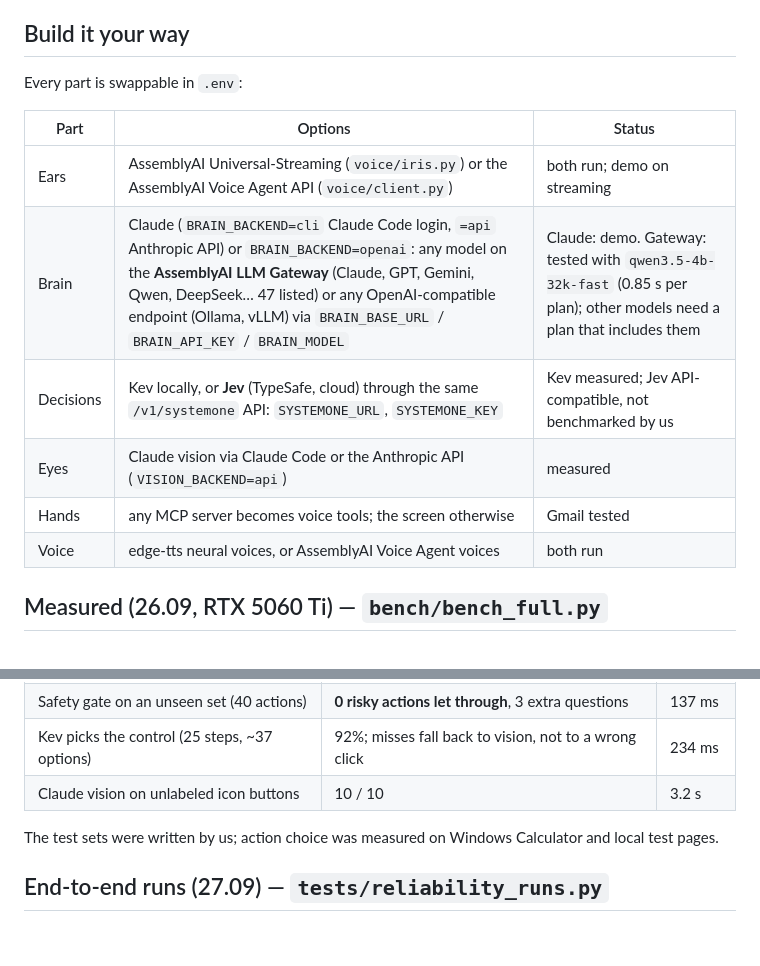
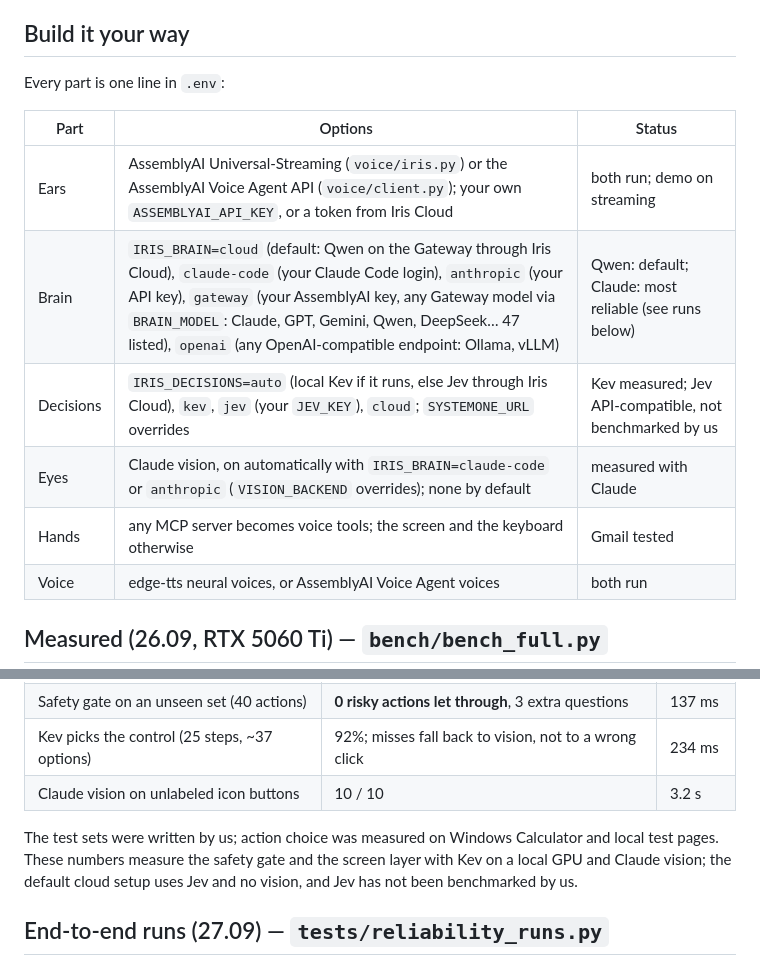
Before and after one commit to Whom-m0rty/Iris-voice-agent, a Markdown page: README.md, 2 parts joined by grey strips. GitHub-like rendering; blank space fills up the shorter version.

```diff
--- a/README.md
+++ b/README.md
@@ -59,15 +85,15 @@ Around both:
 
 ## Build it your way
 
-Every part is swappable in `.env`:
+Every part is one line in `.env`:
 
 | Part | Options | Status |
 |---|---|---|
-| Ears | AssemblyAI Universal-Streaming (`voice/iris.py`) or the AssemblyAI Voice Agent API (`voice/client.py`) | both run; demo on streaming |
-| Brain | Claude (`BRAIN_BACKEND=cli` Claude Code login, `=api` Anthropic API) or `BRAIN_BACKEND=openai`: any model on the **AssemblyAI LLM Gateway** (Claude, GPT, Gemini, Qwen, DeepSeek… 47 listed) or any OpenAI-compatible endpoint (Ollama, vLLM) via `BRAIN_BASE_URL` / `BRAIN_API_KEY` / `BRAIN_MODEL` | Claude: demo. Gateway: tested with `qwen3.5-4b-32k-fast` (0.85 s per plan); other models need a plan that includes them |
-| Decisions | Kev locally, or **Jev** (TypeSafe, cloud) through the same `/v1/systemone` API: `SYSTEMONE_URL`, `SYSTEMONE_KEY` | Kev measured; Jev API-compatible, not benchmarked by us |
-| Eyes | Claude vision via Claude Code or the Anthropic API (`VISION_BACKEND=api`) | measured |
-| Hands | any MCP server becomes voice tools; the screen otherwise | Gmail tested |
+| Ears | AssemblyAI Universal-Streaming (`voice/iris.py`) or the AssemblyAI Voice Agent API (`voice/client.py`); your own `ASSEMBLYAI_API_KEY`, or a token from Iris Cloud | both run; demo on streaming |
+| Brain | `IRIS_BRAIN=cloud` (default: Qwen on the Gateway through Iris Cloud), `claude-code` (your Claude Code login), `anthropic` (your API key), `gateway` (your AssemblyAI key, any Gateway model via `BRAIN_MODEL`: Claude, GPT, Gemini, Qwen, DeepSeek… 47 listed), `openai` (any OpenAI-compatible endpoint: Ollama, vLLM) | Qwen: default; Claude: most reliable (see runs below) |
+| Decisions | `IRIS_DECISIONS=auto` (local Kev if it runs, else Jev through Iris Cloud), `kev`, `jev` (your `JEV_KEY`), `cloud`; `SYSTEMONE_URL` overrides | Kev measured; Jev API-compatible, not benchmarked by us |
+| Eyes | Claude vision, on automatically with `IRIS_BRAIN=claude-code` or `anthropic` (`VISION_BACKEND` overrides); none by default | measured with Claude |
+| Hands | any MCP server becomes voice tools; the screen and the keyboard otherwise | Gmail tested |
 | Voice | edge-tts neural voices, or AssemblyAI Voice Agent voices | both run |
 
 ## Measured (26.09, RTX 5060 Ti) — `bench/bench_full.py`
@@ -80,7 +106,9 @@ Every part is swappable in `.env`:
 | Claude vision on unlabeled icon buttons | 10 / 10 | 3.2 s |
 
 The test sets were written by us; action choice was measured on Windows Calculator and local
-test pages.
+test pages. These numbers measure the safety gate and the screen layer with Kev on a local GPU
+and Claude vision; the default cloud setup uses Jev and no vision, and Jev has not been
+benchmarked by us.
 
 ## End-to-end runs (27.09) — `tests/reliability_runs.py`
 
```
Also changed, not shown: other parts of README.md (+62 -36 lines).
